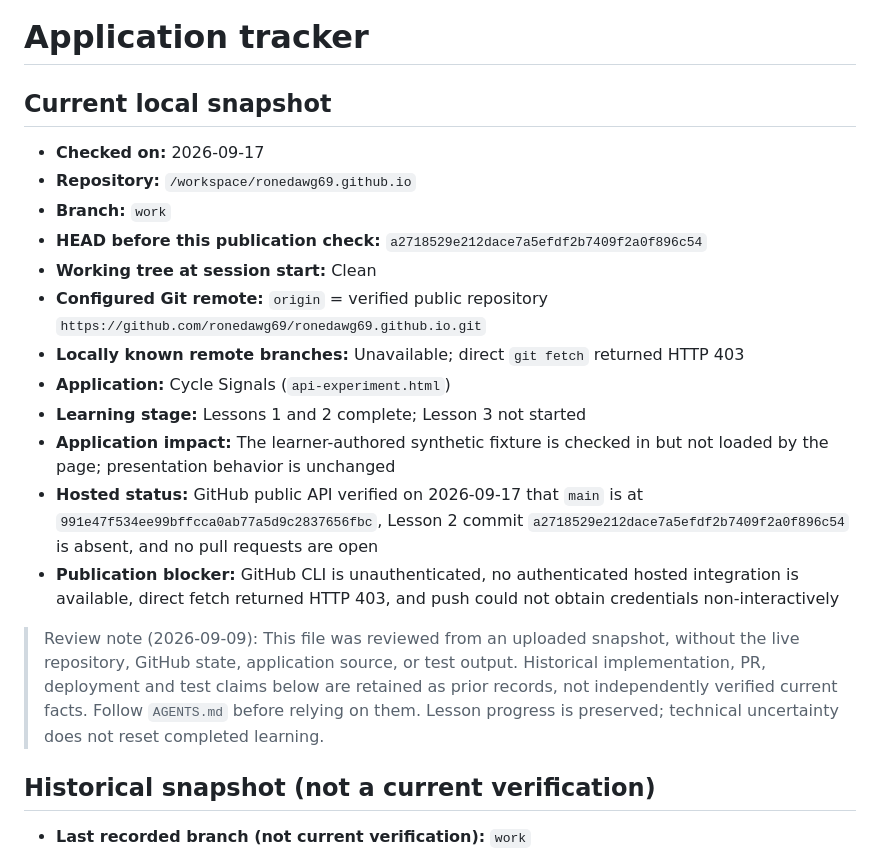
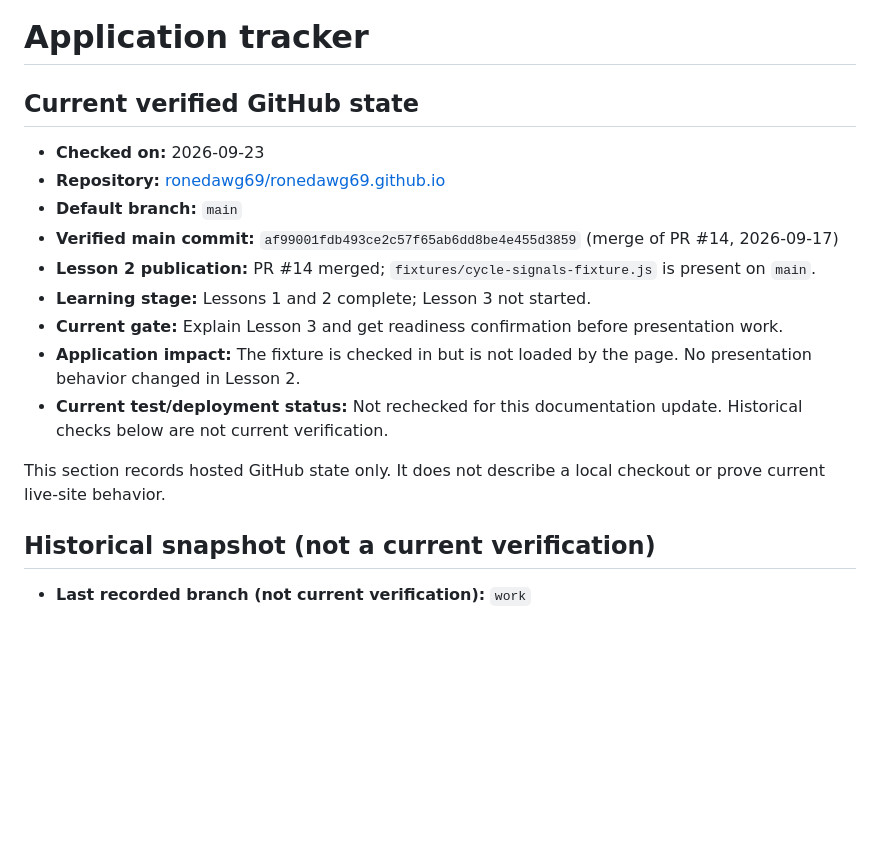
Before and after one commit to ronedawg69/ronedawg69.github.io, a Markdown page: docs/APPLICATION_TRACKER.md, the part around the change. GitHub-like rendering; blank space fills up the shorter version.

Commit message:
Correct application tracker publication status

```diff
--- a/docs/APPLICATION_TRACKER.md
+++ b/docs/APPLICATION_TRACKER.md
@@ -1,21 +1,18 @@
 # Application tracker
 
-## Current local snapshot
+## Current verified GitHub state
 
-- **Checked on:** 2026-09-17
-- **Repository:** `/workspace/ronedawg69.github.io`
-- **Branch:** `work`
-- **HEAD before this publication check:** `a2718529e212dace7a5efdf2b7409f2a0f896c54`
-- **Working tree at session start:** Clean
-- **Configured Git remote:** `origin` = verified public repository `https://github.com/ronedawg69/ronedawg69.github.io.git`
-- **Locally known remote branches:** Unavailable; direct `git fetch` returned HTTP 403
-- **Application:** Cycle Signals (`api-experiment.html`)
-- **Learning stage:** Lessons 1 and 2 complete; Lesson 3 not started
-- **Application impact:** The learner-authored synthetic fixture is checked in but not loaded by the page; presentation behavior is unchanged
-- **Hosted status:** GitHub public API verified on 2026-09-17 that `main` is at `991e47f534ee99bffcca0ab77a5d9c2837656fbc`, Lesson 2 commit `a2718529e212dace7a5efdf2b7409f2a0f896c54` is absent, and no pull requests are open
-- **Publication blocker:** GitHub CLI is unauthenticated, no authenticated hosted integration is available, direct fetch returned HTTP 403, and push could not obtain credentials non-interactively
+- **Checked on:** 2026-09-23
+- **Repository:** [ronedawg69/ronedawg69.github.io](https://github.com/ronedawg69/ronedawg69.github.io)
+- **Default branch:** `main`
+- **Verified main commit:** `af99001fdb493ce2c57f65ab6dd8be4e455d3859` (merge of PR #14, 2026-09-17)
+- **Lesson 2 publication:** PR #14 merged; `fixtures/cycle-signals-fixture.js` is present on `main`.
+- **Learning stage:** Lessons 1 and 2 complete; Lesson 3 not started.
+- **Current gate:** Explain Lesson 3 and get readiness confirmation before presentation work.
+- **Application impact:** The fixture is checked in but is not loaded by the page. No presentation behavior changed in Lesson 2.
+- **Current test/deployment status:** Not rechecked for this documentation update. Historical checks below are not current verification.
 
-> Review note (2026-09-09): This file was reviewed from an uploaded snapshot, without the live repository, GitHub state, application source, or test output. Historical implementation, PR, deployment and test claims below are retained as prior records, not independently verified current facts. Follow `AGENTS.md` before relying on them. Lesson progress is preserved; technical uncertainty does not reset completed learning.
+This section records hosted GitHub state only. It does not describe a local checkout or prove current live-site behavior.
 
 ## Historical snapshot (not a current verification)
 
```
